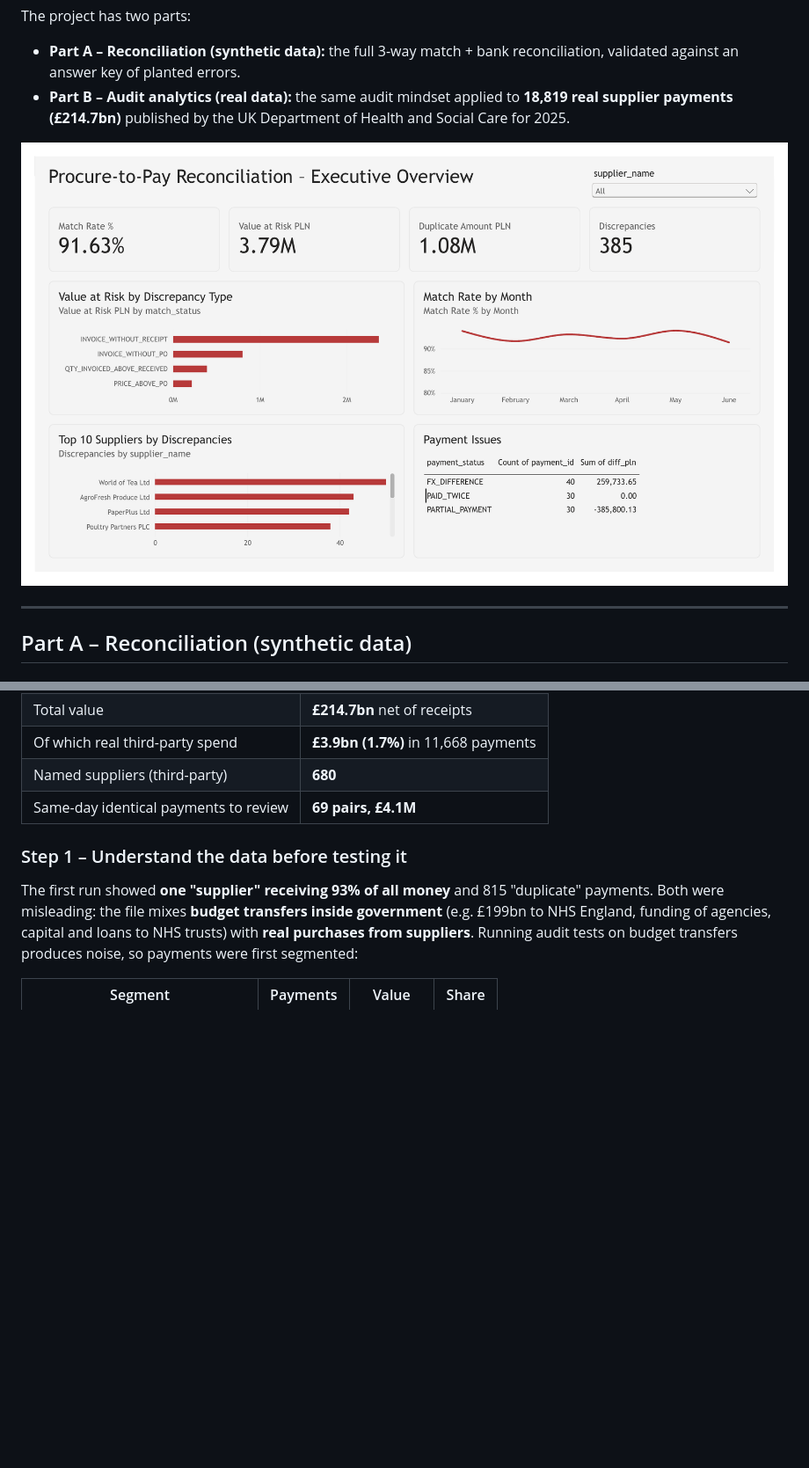
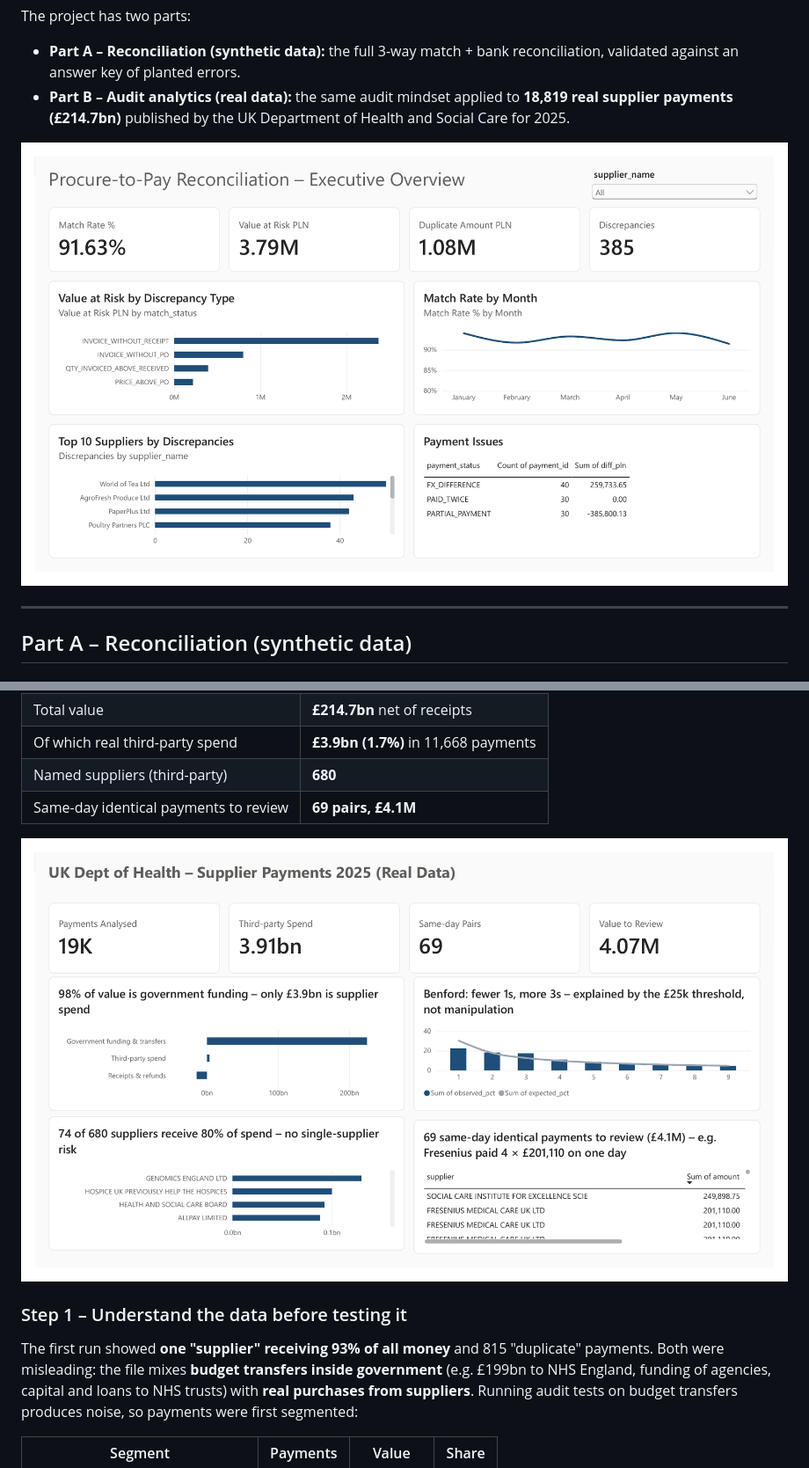
Before and after one commit to MarKurzeja/p2p-reconciliation, a Markdown page: README.md, 2 parts joined by grey strips. Shown at 88% size. Drawn GitHub-style; pictures changed too: images/executive_overview.png, images/real_data_audit.png (added); blank space fills up the shorter version.

Commit message:
Add real-data dashboard page, theme and screenshots

```diff
--- a/README.md
+++ b/README.md
@@ -110,6 +110,8 @@ The data is **synthetic**, generated by `python/generate_data.py` (fixed random
 | Named suppliers (third-party) | **680** |
 | Same-day identical payments to review | **69 pairs, £4.1M** |
 
+![Real data audit analytics dashboard](images/real_data_audit.png)
+
 ### Step 1 – Understand the data before testing it
 
 The first run showed **one "supplier" receiving 93% of all money** and 815 "duplicate" payments. Both were misleading: the file mixes **budget transfers inside government** (e.g. £199bn to NHS England, funding of agencies, capital and loans to NHS trusts) with **real purchases from suppliers**. Running audit tests on budget transfers produces noise, so payments were first segmented:
```
Also changed, not shown: 2 other files.
